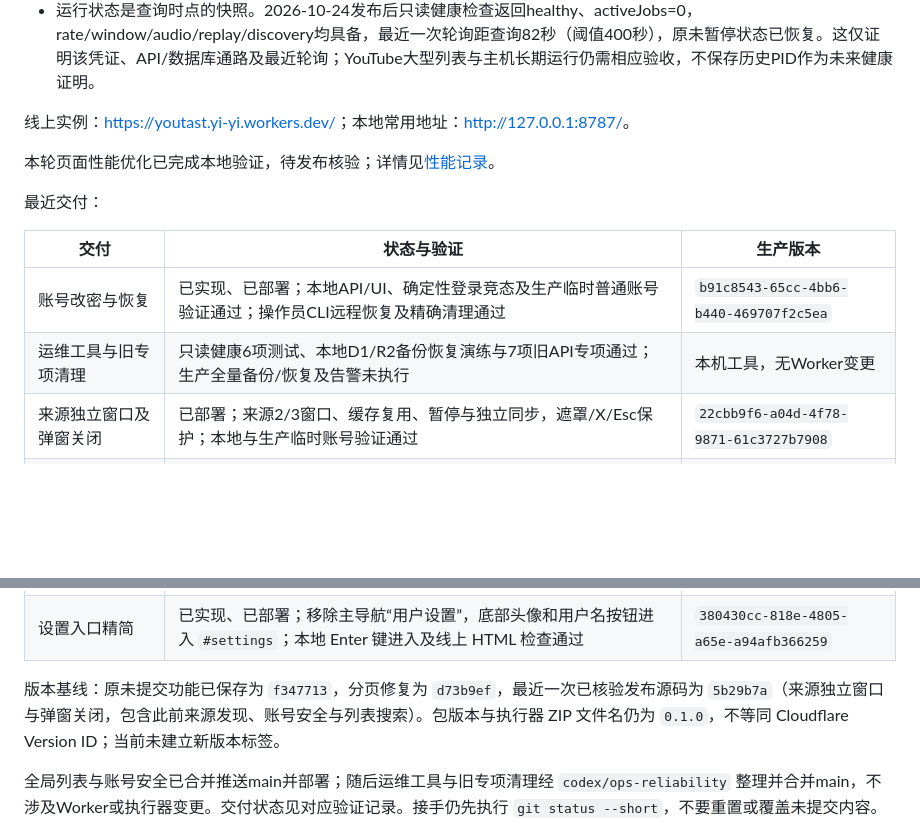
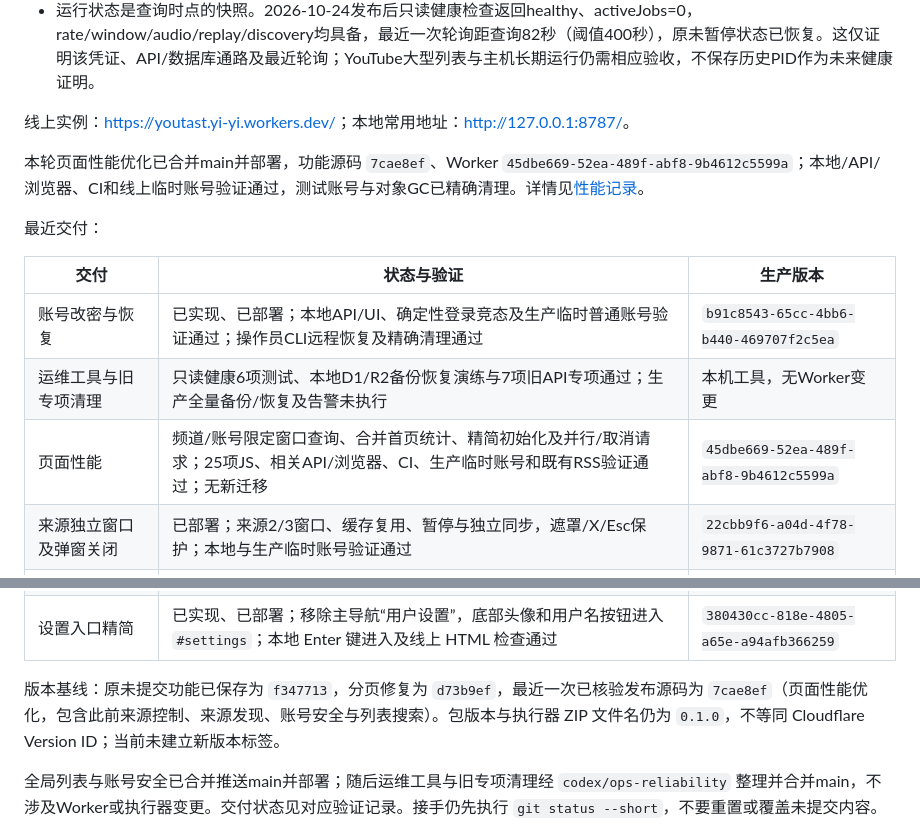
Before and after one commit to AEliu/YouTast, a Markdown page: docs/HANDOFF.md, 2 parts joined by grey strips. GitHub-like rendering; blank space fills up the shorter version.

```diff
--- a/docs/HANDOFF.md
+++ b/docs/HANDOFF.md
@@ -13,7 +13,7 @@
 
 线上实例：<https://youtast.yi-yi.workers.dev/>；本地常用地址：<http://127.0.0.1:8787/>。
 
-本轮页面性能优化已完成本地验证，待发布核验；详情见[性能记录](PERFORMANCE.md)。
+本轮页面性能优化已合并main并部署，功能源码 `7cae8ef`、Worker `45dbe669-52ea-489f-abf8-9b4612c5599a`；本地/API/浏览器、CI和线上临时账号验证通过，测试账号与对象GC已精确清理。详情见[性能记录](PERFORMANCE.md)。
 
 最近交付：
 
@@ -21,6 +21,7 @@
 | --- | --- | --- |
 | 账号改密与恢复 | 已实现、已部署；本地API/UI、确定性登录竞态及生产临时普通账号验证通过；操作员CLI远程恢复及精确清理通过 | `b91c8543-65cc-4bb6-b440-469707f2c5ea` |
 | 运维工具与旧专项清理 | 只读健康6项测试、本地D1/R2备份恢复演练与7项旧API专项通过；生产全量备份/恢复及告警未执行 | 本机工具，无Worker变更 |
+| 页面性能 | 频道/账号限定窗口查询、合并首页统计、精简初始化及并行/取消请求；25项JS、相关API/浏览器、CI、生产临时账号和既有RSS验证通过；无新迁移 | `45dbe669-52ea-489f-abf8-9b4612c5599a` |
 | 来源独立窗口及弹窗关闭 | 已部署；来源2/3窗口、缓存复用、暂停与独立同步，遮罩/X/Esc保护；本地与生产临时账号验证通过 | `22cbb9f6-a04d-4f78-9871-61c3727b7908` |
 | 按来源自动发现 | 已部署；本地完整专项与回归、生产临时账号基线/首批验证通过；本机执行器已空闲升级并恢复原运行策略 | `3d9edb48-0c17-4798-bc89-bec41572a9af` |
 | 全局分页、搜索与测试清理 | 已实现、已部署；本地152条节目/82项任务、浏览器及线上临时频道分页/搜索通过；六项专项确认精确清理；详见列表验证记录 | `a62b2e26-1079-48e1-a471-5e3bb661a9af` |
@@ -28,7 +29,7 @@
 | 频道详情页 | 已实现、已部署；本地独立分页/排序/权限测试、浏览器交互、线上四类详情接口与资源检查通过 | `837f86e6-11b7-4a95-b6ff-0152d5e66d99` |
 | 设置入口精简 | 已实现、已部署；移除主导航“用户设置”，底部头像和用户名按钮进入 `#settings`；本地 Enter 键进入及线上 HTML 检查通过 | `380430cc-818e-4805-a65e-a94afb366259` |
 
-版本基线：原未提交功能已保存为 `f347713`，分页修复为 `d73b9ef`，最近一次已核验发布源码为 `5b29b7a`（来源独立窗口与弹窗关闭，包含此前来源发现、账号安全与列表搜索）。包版本与执行器 ZIP 文件名仍为 `0.1.0`，不等同 Cloudflare Version ID；当前未建立新版本标签。
+版本基线：原未提交功能已保存为 `f347713`，分页修复为 `d73b9ef`，最近一次已核验发布源码为 `7cae8ef`（页面性能优化，包含此前来源控制、来源发现、账号安全与列表搜索）。包版本与执行器 ZIP 文件名仍为 `0.1.0`，不等同 Cloudflare Version ID；当前未建立新版本标签。
 
 全局列表与账号安全已合并推送main并部署；随后运维工具与旧专项清理经 `codex/ops-reliability` 整理并合并main，不涉及Worker或执行器变更。交付状态见对应验证记录。接手仍先执行 `git status --short`，不要重置或覆盖未提交内容。
 
```
Also changed, not shown: docs/PERFORMANCE.md (+8 -0 lines).
